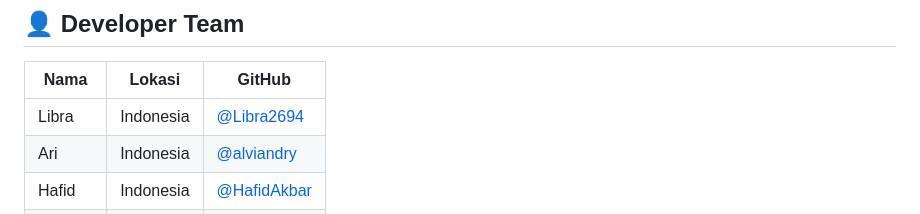
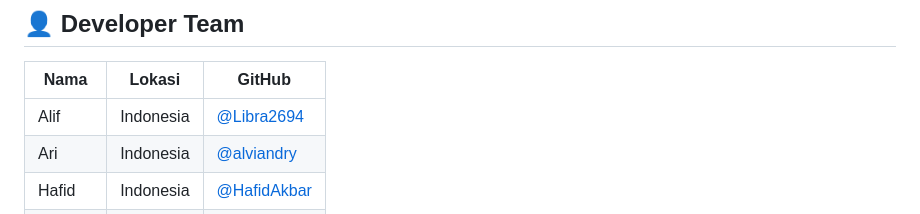
Before and after one commit to Libra2694/aplikasi-AgriConnect, a Markdown page: README.md, the part around the change. GitHub-like rendering.

```diff
--- a/README.md
+++ b/README.md
@@ -114,7 +114,7 @@ Langkah-langkah:
 
 | Nama    | Lokasi     | GitHub |
 |---------|------------|--------|
-| Libra   | Indonesia  | [@Libra2694](https://github.com/Libra2694) |
+| Alif   | Indonesia  | [@Libra2694](https://github.com/Libra2694) |
 | Ari     | Indonesia  | [@alviandry](https://github.com/alviandry) |
 | Hafid   | Indonesia  | [@HafidAkbar](https://github.com/HafidAkbar) |
 | Reyhan  | Indonesia  | [@rey20013](https://github.com/rey20013) |
```
